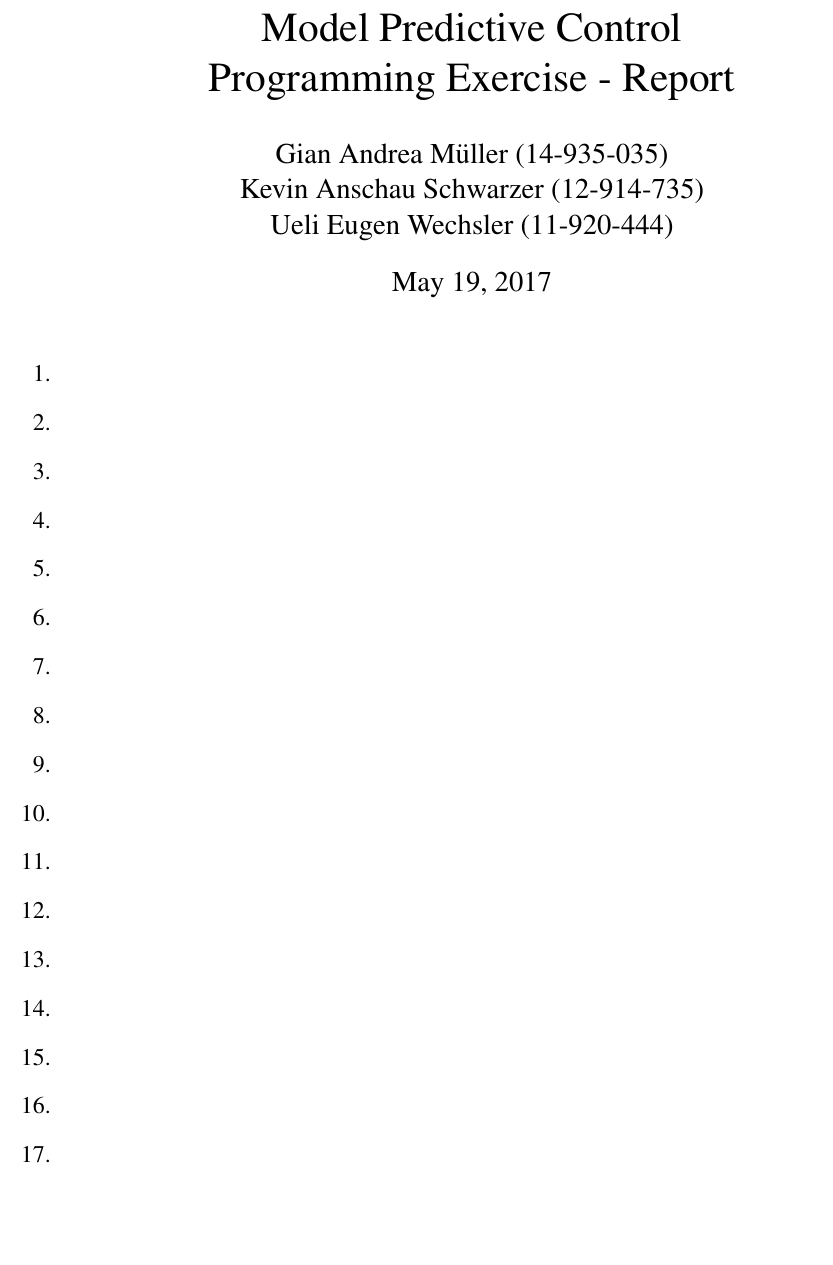
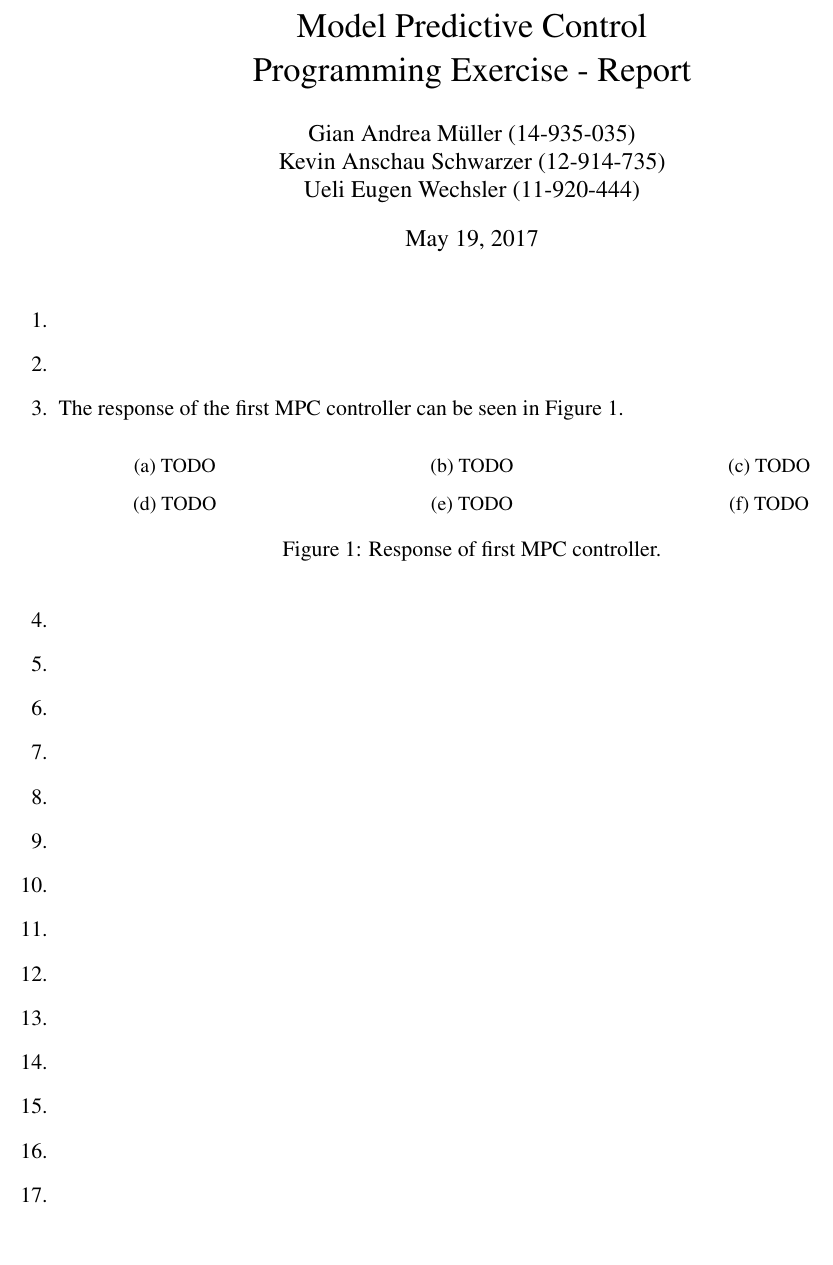
Before and after one commit to dtbinh/MPC, a LaTeX document (report/MPC_PE_report.tex): part of the page, cut so that both start at the same text, the shorter picture padded with empty space. Compiled offline with pdfLaTeX.

Commit message:
Add subfigures skeleton to report.

```diff
--- a/report/MPC_PE_report.tex
+++ b/report/MPC_PE_report.tex
@@ -3,7 +3,7 @@
 % Head down to where it says "Start here"
 % --------------------------------------------------------------
 
-\documentclass[12pt]{article}
+\documentclass[11pt]{article}
 
 \usepackage[margin=1in]{geometry}
 \usepackage{amsmath,amsthm,amssymb,amsfonts}
@@ -18,6 +18,7 @@
 \usepackage{times}
 \usepackage{epsfig}
 \usepackage{graphicx}
+\usepackage{subcaption}
 % \usepackage[numbered, framed]{mcode}
 
 \newcommand{\N}{\mathbb{N}}
@@ -47,7 +48,7 @@
 
 \title{Model Predictive Control\\
     Programming Exercise - Report} %replace X with the appropriate number
-\author{Gian Andrea Müller (14-935-035)\\
+\author{Gian Andrea M{\"u}ller (14-935-035)\\
     Kevin Anschau Schwarzer (12-914-735)\\
     Ueli Eugen Wechsler (11-920-444)} %replace with your name
 %if necessary, replace with your course title
@@ -55,9 +56,56 @@
 \maketitle
 
 \begin{enumerate}
+    % 1.
     \item
+
+    % 2.
     \item
-    \item
+
+    % 3.
+    \item The response of the first MPC controller can be seen in Figure~\ref{fig:1st_mpc_controller}.
+    \begin{figure}[ht]
+        \centering
+        \begin{subfigure}[c]{0.3\linewidth}
+            \centering
+            % \input{tikz/task3/<filename.tikz>}
+            \caption{TODO}
+        \end{subfigure}
+        ~
+        \begin{subfigure}[c]{0.3\linewidth}
+            \centering
+            % \input{tikz/task3/<filename.tikz>}
+            \caption{TODO}
+        \end{subfigure}
+        ~
+        \begin{subfigure}[c]{0.3\linewidth}
+            \centering
+            % \input{tikz/task3/<filename.tikz>}
+            \caption{TODO}
+        \end{subfigure}
+
+        \begin{subfigure}[c]{0.3\linewidth}
+            \centering
+            % \input{tikz/task3/<filename.tikz>}
+            \caption{TODO}
+        \end{subfigure}
+        ~
+        \begin{subfigure}[c]{0.3\linewidth}
+            \centering
+            % \input{tikz/task3/<filename.tikz>}
+            \caption{TODO}
+        \end{subfigure}
+        ~
+        \begin{subfigure}[c]{0.3\linewidth}
+            \centering
+            % \input{tikz/task3/<filename.tikz>}
+            \caption{TODO}
+        \end{subfigure}
+        \caption{Response of first MPC controller.}
+        \label{fig:1st_mpc_controller}
+    \end{figure}
+
+    % 4.
     \item
     \item
     \item
```
